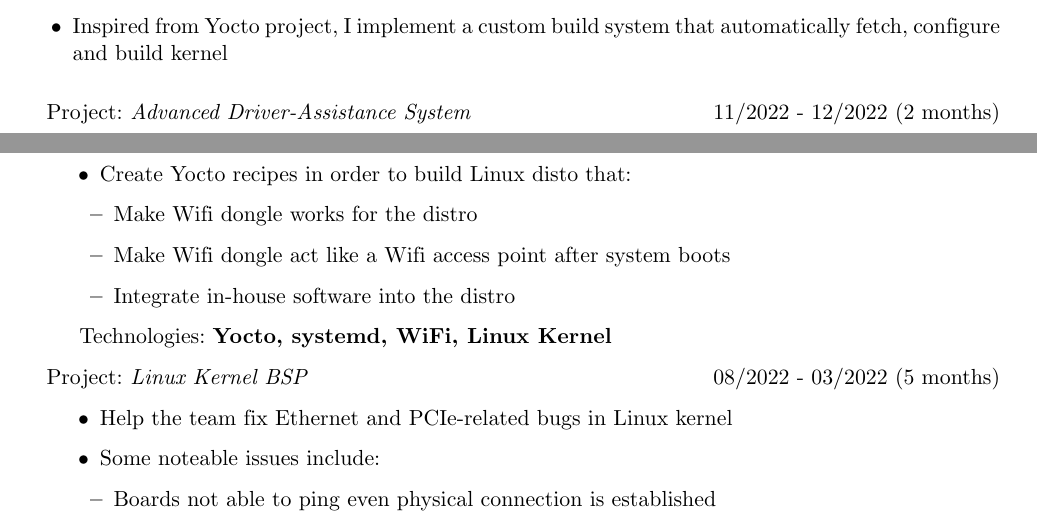
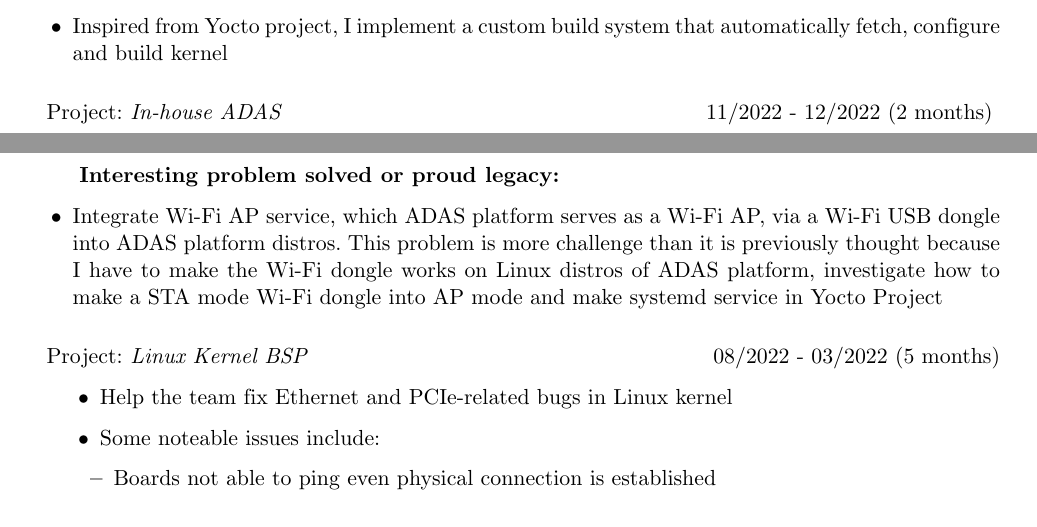
Before and after one commit to qkiet/myCV, a LaTeX CV (embedded_software_engineer/cv.tex): two parts of pages 2 and 3 of 4, joined at a grey line, cut so that both start at the same text. Compiled offline with pdfLaTeX.

Commit message:
update BV in-house ADAS project

```diff
--- a/embedded_software_engineer/cv.tex
+++ b/embedded_software_engineer/cv.tex
@@ -116,18 +116,18 @@
             \end{itemize}
         }
         \end{rProjectSubsubsectionV2}
-        \begin{rProjectSubsubsection}{Advanced Driver-Assistance System}{11/2022 - 12/2022 (2 months)}
+
+        % BV in-house ADAS
+        \begin{rProjectSubsubsectionV2}{In-house ADAS}{11/2022 - 12/2022 (2 months)} {
             \begin{itemize}
-                \setlength{\itemindent}{1.25em}
-                \item Create Yocto recipes in order to build Linux disto that:
-                \begin{itemize}
-                    \item Make Wifi dongle works for the distro
-                    \item Make Wifi dongle act like a Wifi access point after system boots
-                    \item Integrate in-house software into the distro
-                \end{itemize}
+                \item Support various features for proof-of-concept ADAS platform
             \end{itemize}
-            \hspace*{2.5em}Technologies: \textbf{Yocto, systemd, WiFi, Linux Kernel}
-        \end{rProjectSubsubsection}
+        }{
+            \begin{itemize}
+                \item Integrate Wi-Fi AP service, which ADAS platform serves as a Wi-Fi AP, via a Wi-Fi USB dongle into ADAS platform distros. This problem is more challenge than it is previously thought because I have to make the Wi-Fi dongle works on Linux distros of ADAS platform, investigate how to make a STA mode Wi-Fi dongle into AP mode and make systemd service in Yocto Project
+            \end{itemize}
+        }
+        \end{rProjectSubsubsectionV2}
         \begin{rProjectSubsubsection}{Linux Kernel BSP}{08/2022 - 03/2022 (5 months)}
             \begin{itemize}
                 \setlength{\itemindent}{1.25em}
```
